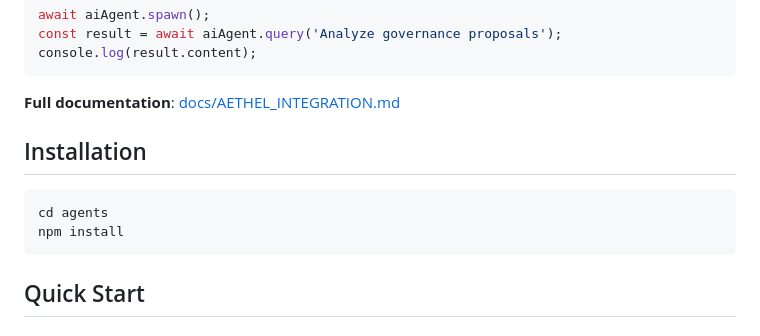
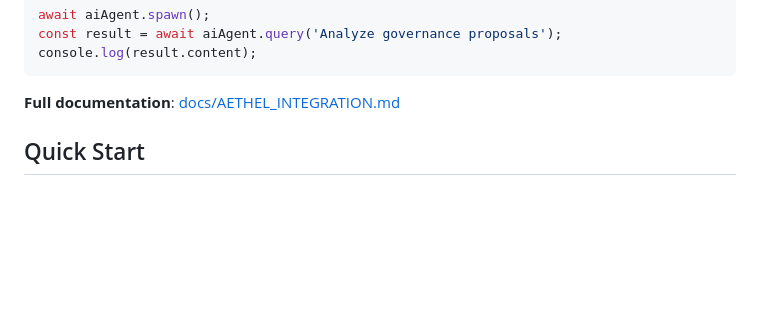
Before and after one commit to Violet-Site-Systems/DAC, a Markdown page: agents/README.md, the part around the change. Rendered like a GitHub page; blank space fills up the shorter version.

Commit message:
Update agents/README.md
Co-authored-by: Copilot <175728472+Copilot@users.noreply.github.com>
Signed-off-by: Colleen Pridemore <4281084+colleenpridemore@users.noreply.github.com>

````diff
--- a/agents/README.md
+++ b/agents/README.md
@@ -117,13 +117,6 @@ console.log(result.content);
 ```
 
 **Full documentation**: [docs/AETHEL_INTEGRATION.md](docs/AETHEL_INTEGRATION.md)
-
-## Installation
-
-```bash
-cd agents
-npm install
-```
 
 ## Quick Start
 
````
